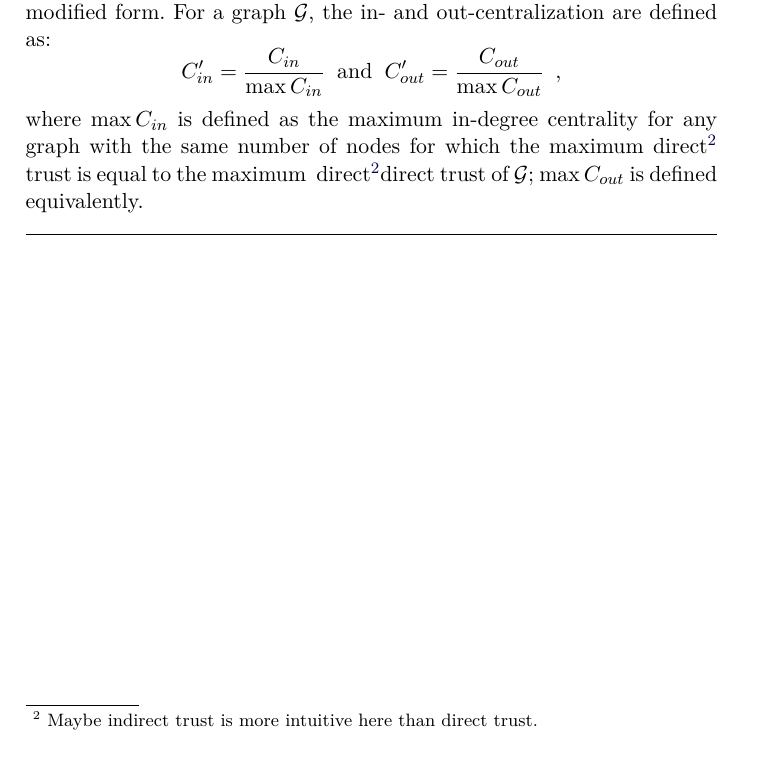
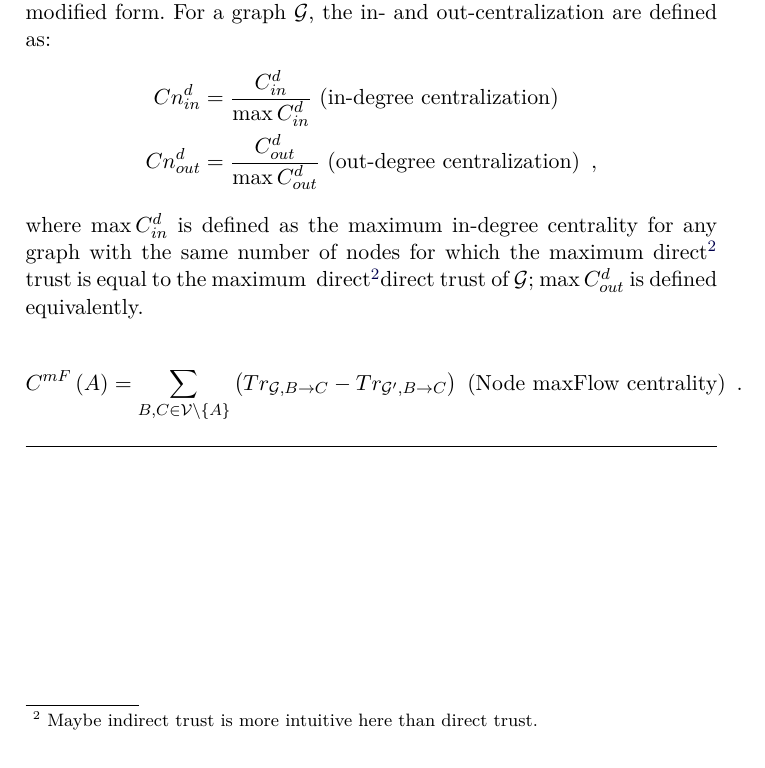
Before and after one commit to decrypto-org/TrustIsRisk, a LaTeX thesis (networkhealth/networkhealth.tex, which reads networkhealth/centrality.tex): part of page 2 of 3, cut so that both start at the same text. Compiled offline with pdfLaTeX.

Commit message:
Complete unitless degree centralization definition

```diff
--- a/networkhealth/centrality.tex
+++ b/networkhealth/centrality.tex
@@ -31,12 +31,18 @@
     cycle) and 1 to a network with the maximum centralization possible (there is one central vital node for all, e.g. star). A
     centralization measure that achieves this target is proposed in [Freeman citation]. Here we use the following modified
     form. For a graph $\mathcal{G}$, the in- and out-centralization are defined as:
+    \begin{align*}
+      Cn^d_{in} &= \frac{C^d_{in}}{\max C^d_{in}} \mbox{ (in-degree centralization)} \\
+      Cn^d_{out} &= \frac{C^d_{out}}{\max C^d_{out}} \mbox{ (out-degree centralization)} \enspace,
+    \end{align*}
+    where $\max C^d_{in}$ is defined as the maximum in-degree centrality for any graph with the same number of nodes for which
+    the maximum direct\footnote{Maybe indirect trust is more intuitive here than direct trust.} trust is equal to the maximum
+    \addtocounter{footnote}{-1} direct\footnotemark direct trust of $\mathcal{G}$; $\max C^d_{out}$ is defined equivalently.
+
     \begin{equation*}
-      C'_{in} = \frac{C_{in}}{\max C_{in}} \: \mbox{ and } \: C'_{out} = \frac{C_{out}}{\max C_{out}} \enspace,
+      C^{mF}\left(A\right) = \sum\limits_{B,C \in \mathcal{V} \setminus \{A\}}\left(Tr_{\mathcal{G}, B \rightarrow C} -
+      Tr_{\mathcal{G}', B \rightarrow C}\right) \mbox{ (Node maxFlow centrality)}\enspace.
     \end{equation*}
-    where $\max C_{in}$ is defined as the maximum in-degree centrality for any graph with the same number of nodes for which
-    the maximum direct\footnote{Maybe indirect trust is more intuitive here than direct trust.} trust is equal to the maximum
-    \addtocounter{footnote}{-1} direct\footnotemark direct trust of $\mathcal{G}$; $\max C_{out}$ is defined equivalently.
 
     \noindent\hrulefill
     \newpage
```
